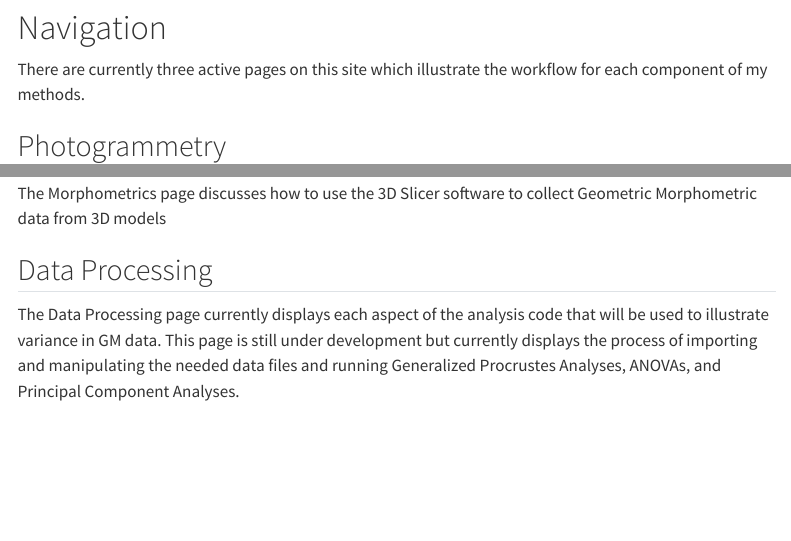
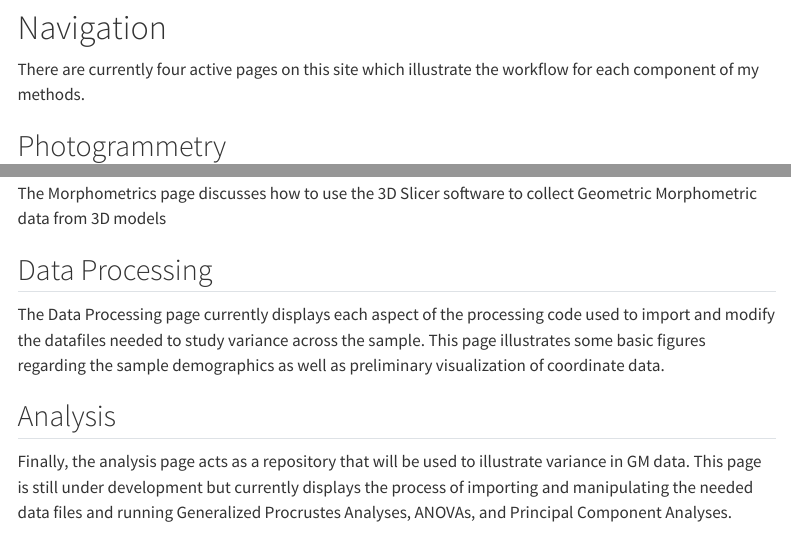
Before and after one commit to cusisom/Research_Methods, a Quarto document (index.qmd): the page in a window 1100 px wide, from 650 px down, and a second part further down, joined at a grey line. Rendered offline with R 4.5, knitr and Pandoc in place of Quarto, with nearby package versions; menus at the side of the page are left out.

Commit message:
analysis

```diff
--- a/index.qmd
+++ b/index.qmd
@@ -18,7 +18,7 @@ All current research is being produced at the John A. Burns School of Medicine (
 
 # Navigation
 
-There are currently three active pages on this site which illustrate the workflow for each component of my methods.
+There are currently four active pages on this site which illustrate the workflow for each component of my methods.
 
 ## Photogrammetry
 
@@ -30,7 +30,11 @@ The Morphometrics page discusses how to use the 3D Slicer software to collect Ge
 
 ## Data Processing
 
-The Data Processing page currently displays each aspect of the analysis code that will be used to illustrate variance in GM data. This page is still under development but currently displays the process of importing and manipulating the needed data files and running Generalized Procrustes Analyses, ANOVAs, and Principal Component Analyses.
+The Data Processing page currently displays each aspect of the processing code used to import and modify the datafiles needed to study variance across the sample. This page illustrates some basic figures regarding the sample demographics as well as preliminary visualization of coordinate data.
+
+## Analysis
+
+Finally, the analysis page acts as a repository that will be used to illustrate variance in GM data. This page is still under development but currently displays the process of importing and manipulating the needed data files and running Generalized Procrustes Analyses, ANOVAs, and Principal Component Analyses.
 
 # The Lab
 
```
Also changed, not shown: R_Analysis.qmd (+6 -0 lines), docs/search.json, index.qmd (2 more changed lines), 2 other files.
